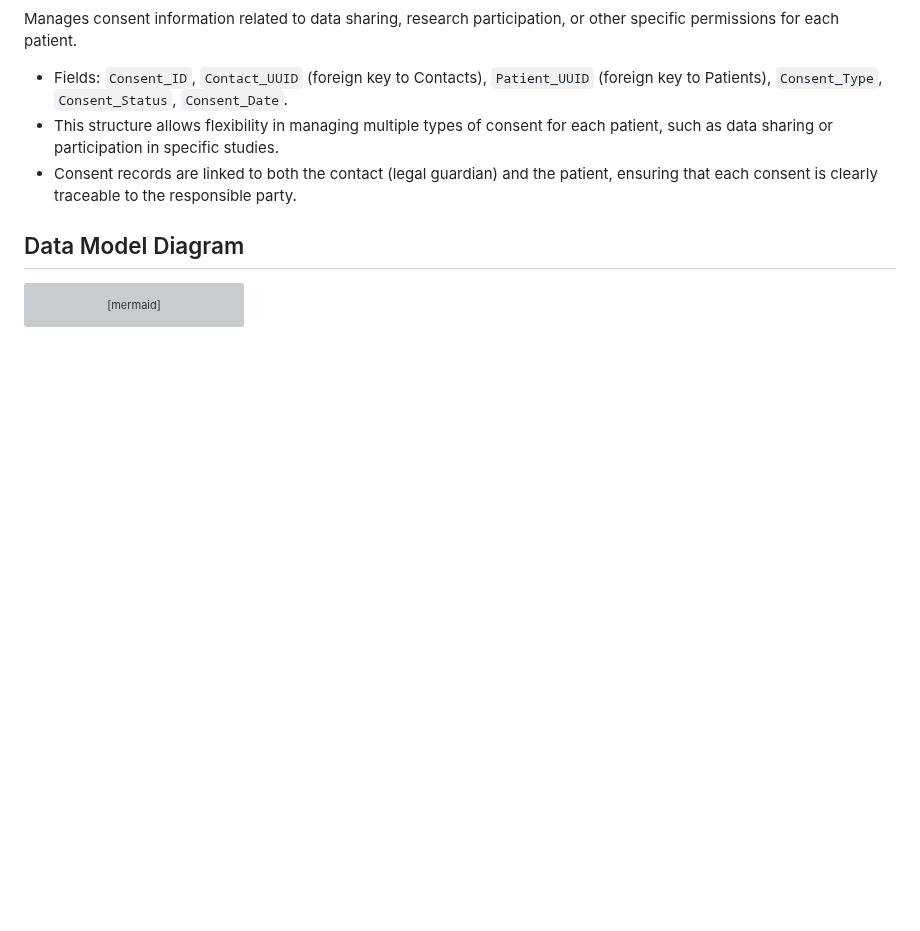
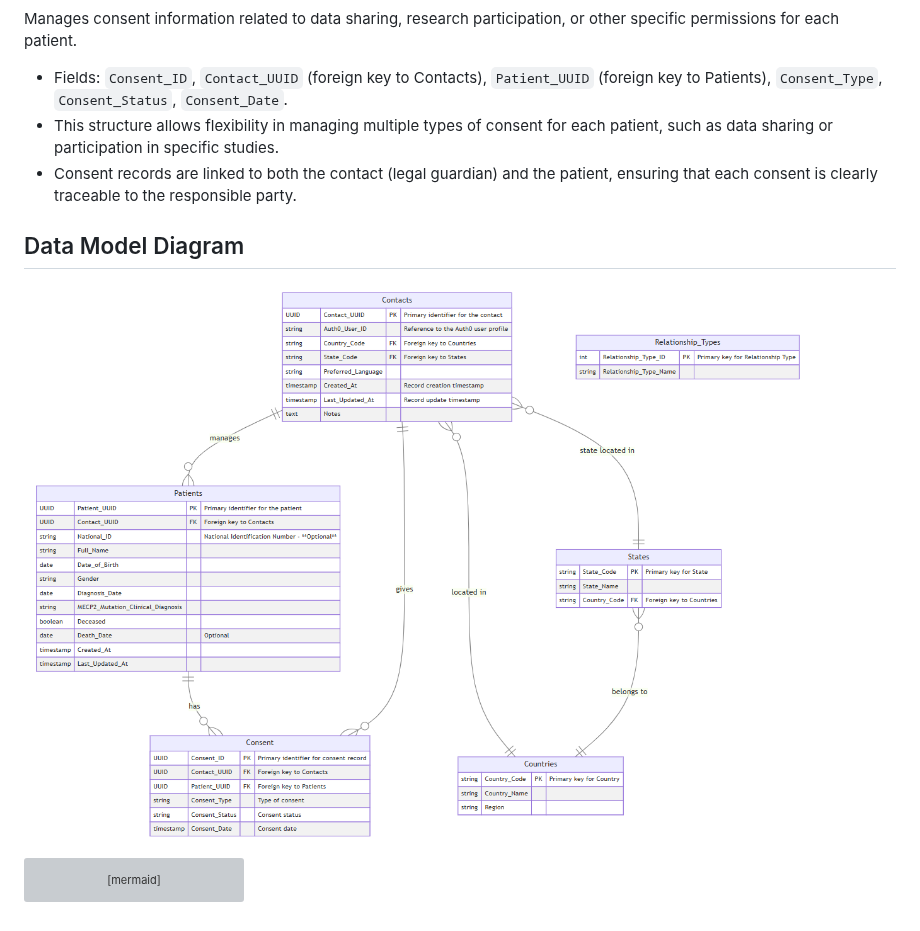
Before and after one commit to rett-europe/patient-registry, a Markdown page: docs/05-DataModel.md, the part around the change. Rendered like a GitHub page; blank space fills up the shorter version; grey boxes are pictures that could not be loaded.

Commit message:
Include image in data model

````diff
--- a/docs/05-DataModel.md
+++ b/docs/05-DataModel.md
@@ -24,6 +24,8 @@ Manages consent information related to data sharing, research participation, or
   - Consent records are linked to both the contact (legal guardian) and the patient, ensuring that each consent is clearly traceable to the responsible party.
 
 ## Data Model Diagram
+
+![Data model](/docs/images/datamodel.png)
 
 ```mermaid
 erDiagram
````
